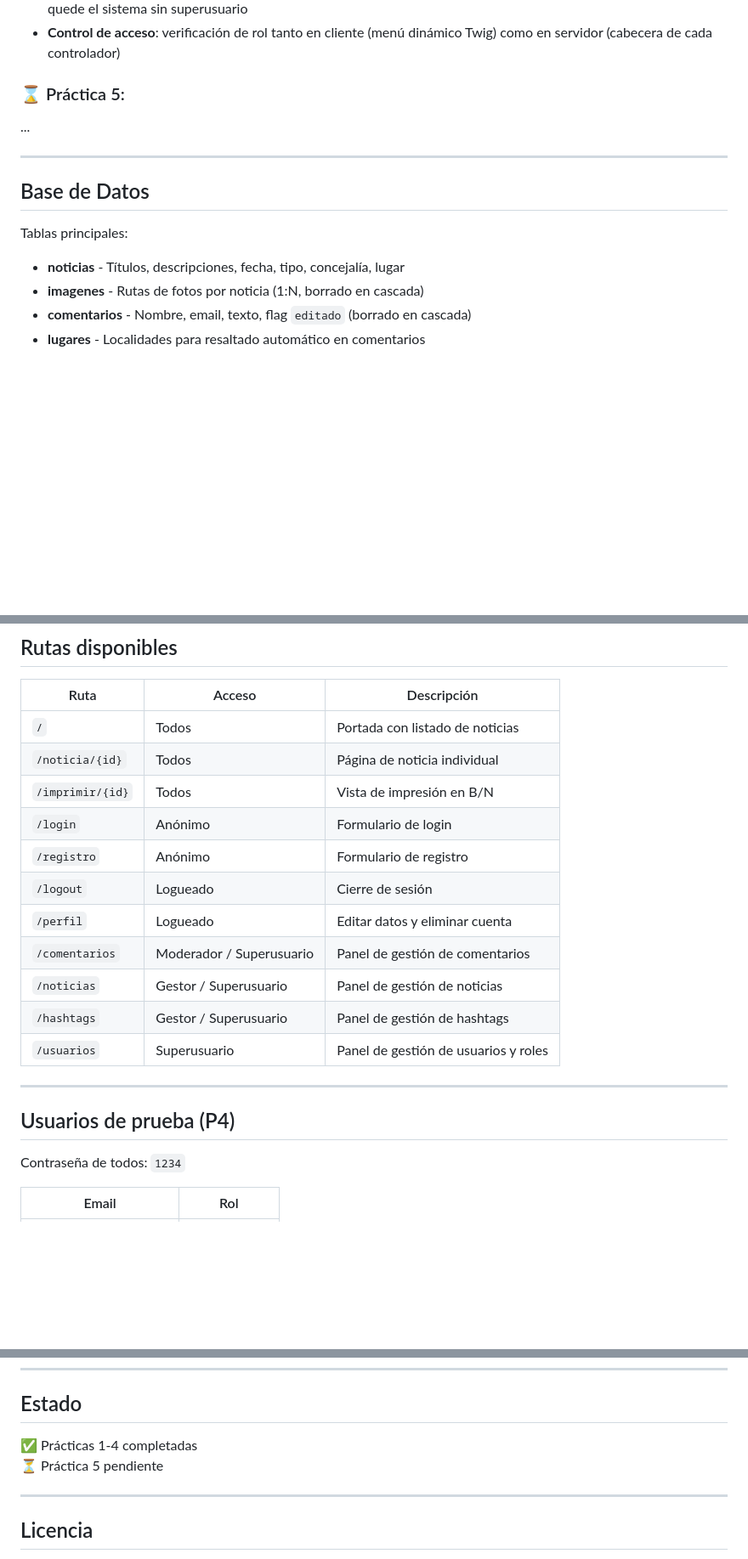
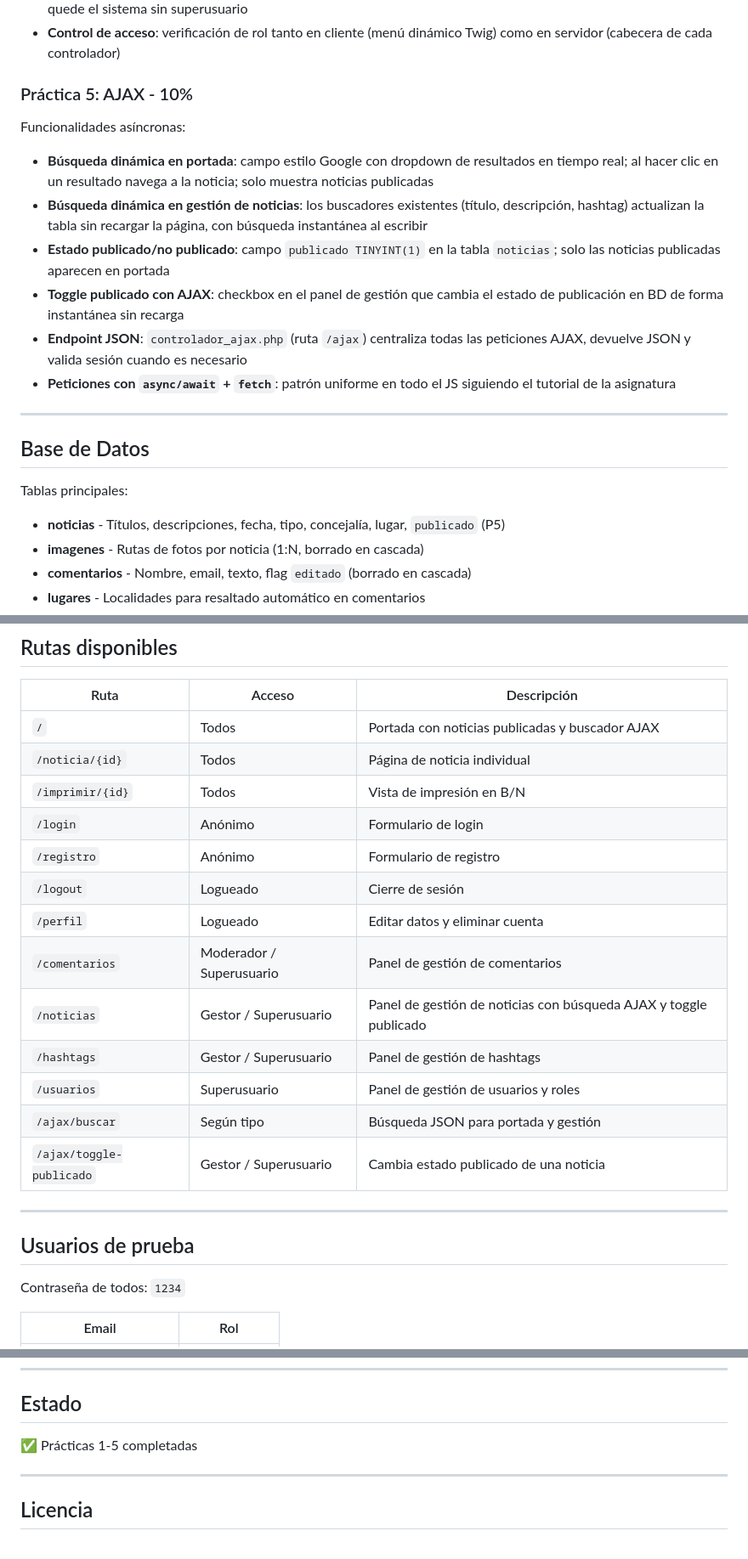
Before and after one commit to manu-izquierdo/sibw-ayto-cazorla, a Markdown page: README.md, 3 parts joined by grey strips. Shown at 85% size. GitHub-like rendering; blank space fills up the shorter version.

Commit message:
doc: README fixed

```diff
--- a/README.md
+++ b/README.md
@@ -81,15 +81,21 @@ Gestión de contenidos con sistema de roles:
 - **Gestión de usuarios**: el superusuario puede cambiar roles y eliminar usuarios, con protección para que nunca quede el sistema sin superusuario
 - **Control de acceso**: verificación de rol tanto en cliente (menú dinámico Twig) como en servidor (cabecera de cada controlador)
 
-### ⌛ Práctica 5:
-...
+### Práctica 5: AJAX - 10%
+Funcionalidades asíncronas:
+- **Búsqueda dinámica en portada**: campo estilo Google con dropdown de resultados en tiempo real; al hacer clic en un resultado navega a la noticia; solo muestra noticias publicadas
+- **Búsqueda dinámica en gestión de noticias**: los buscadores existentes (título, descripción, hashtag) actualizan la tabla sin recargar la página, con búsqueda instantánea al escribir
+- **Estado publicado/no publicado**: campo `publicado TINYINT(1)` en la tabla `noticias`; solo las noticias publicadas aparecen en portada
+- **Toggle publicado con AJAX**: checkbox en el panel de gestión que cambia el estado de publicación en BD de forma instantánea sin recarga
+- **Endpoint JSON**: `controlador_ajax.php` (ruta `/ajax`) centraliza todas las peticiones AJAX, devuelve JSON y valida sesión cuando es necesario
+- **Peticiones con `async/await` + `fetch`**: patrón uniforme en todo el JS siguiendo el tutorial de la asignatura
 
 ---
 
 ## Base de Datos
 
 Tablas principales:
-- **noticias** - Títulos, descripciones, fecha, tipo, concejalía, lugar
+- **noticias** - Títulos, descripciones, fecha, tipo, concejalía, lugar, `publicado` (P5)
 - **imagenes** - Rutas de fotos por noticia (1:N, borrado en cascada)
 - **comentarios** - Nombre, email, texto, flag `editado` (borrado en cascada)
 - **lugares** - Localidades para resaltado automático en comentarios
@@ -174,7 +182,7 @@ sibw-ayto-cazorla/
 
 | Ruta | Acceso | Descripción |
 |---|---|---|
-| `/` | Todos | Portada con listado de noticias |
+| `/` | Todos | Portada con noticias publicadas y buscador AJAX |
 | `/noticia/{id}` | Todos | Página de noticia individual |
 | `/imprimir/{id}` | Todos | Vista de impresión en B/N |
 | `/login` | Anónimo | Formulario de login |
@@ -182,13 +190,15 @@ sibw-ayto-cazorla/
 | `/logout` | Logueado | Cierre de sesión |
 | `/perfil` | Logueado | Editar datos y eliminar cuenta |
 | `/comentarios` | Moderador / Superusuario | Panel de gestión de comentarios |
-| `/noticias` | Gestor / Superusuario | Panel de gestión de noticias |
+| `/noticias` | Gestor / Superusuario | Panel de gestión de noticias con búsqueda AJAX y toggle publicado |
 | `/hashtags` | Gestor / Superusuario | Panel de gestión de hashtags |
 | `/usuarios` | Superusuario | Panel de gestión de usuarios y roles |
+| `/ajax/buscar` | Según tipo | Búsqueda JSON para portada y gestión |
+| `/ajax/toggle-publicado` | Gestor / Superusuario | Cambia estado publicado de una noticia |
 
 ---
 
-## Usuarios de prueba (P4)
+## Usuarios de prueba
 
 Contraseña de todos: `1234`
 
@@ -222,8 +232,7 @@ docker exec lamp-php84 chown www-data:www-data /var/www/html/img/Noticias
 
 ## Estado
 
-✅ Prácticas 1-4 completadas
-⏳ Práctica 5 pendiente
+✅ Prácticas 1-5 completadas
 
 ---
 
```
Also changed, not shown: other parts of README.md (+4 -2 lines).
